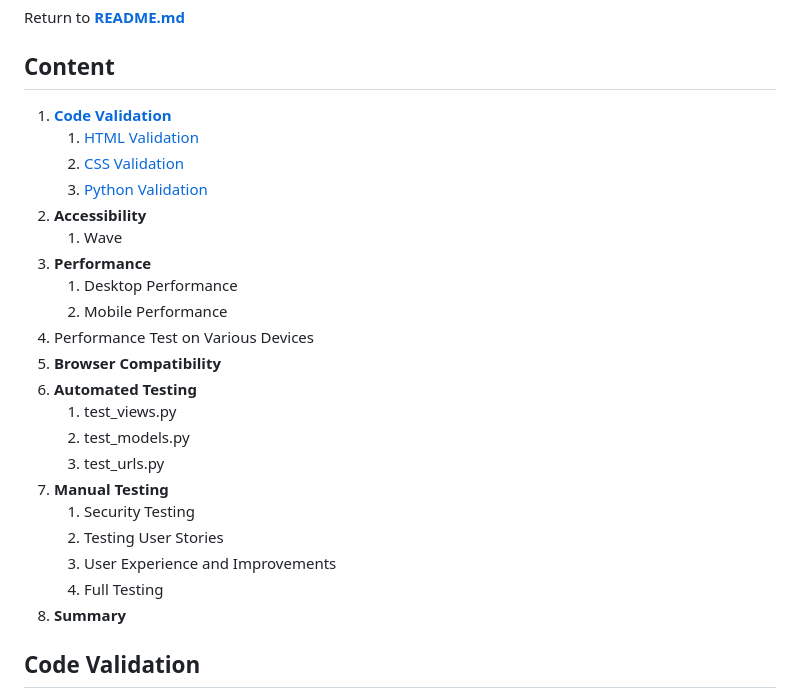
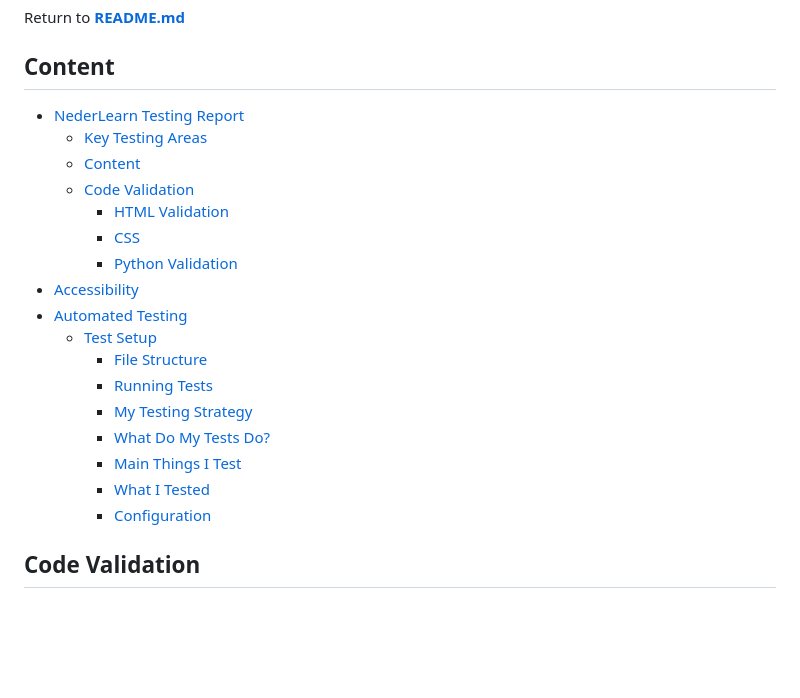
Before and after one commit to Blignaut24/NederLearn_V5, a Markdown page: TESTING.md, the part around one of its changes. Rendered like a GitHub page; blank space fills up the shorter version.

```diff
--- a/TESTING.md
+++ b/TESTING.md
@@ -24,28 +24,23 @@ The testing process helps us identify and fix potential issues before they affec
 Return to [**README.md**](README.md)
 
 ## Content
-
-1. [**Code Validation**](#code-validation)
-   1. [HTML Validation](#html-validation)
-   2. [CSS Validation](#css-validation)
-   3. [Python Validation](#python-validation)
-2. **Accessibility**
-   1. Wave
-3. **Performance**
-   1. Desktop Performance
-   2. Mobile Performance
-4. Performance Test on Various Devices
-5. **Browser Compatibility**
-6. **Automated Testing**
-   1. test_views.py
-   2. test_models.py
-   3. test_urls.py
-7. **Manual Testing**
-   1. Security Testing
-   2. Testing User Stories
-   3. User Experience and Improvements
-   4. Full Testing
-8. **Summary**
+- [NederLearn Testing Report](#nederlearn-testing-report)
+  - [Key Testing Areas](#key-testing-areas)
+  - [Content](#content)
+  - [Code Validation](#code-validation)
+    - [HTML Validation](#html-validation)
+    - [CSS](#css)
+    - [Python Validation](#python-validation)
+- [Accessibility](#accessibility)
+- [Automated Testing](#automated-testing)
+  - [Test Setup](#test-setup)
+    - [File Structure](#file-structure)
+    - [Running Tests](#running-tests)
+    - [My Testing Strategy](#my-testing-strategy)
+    - [What Do My Tests Do?](#what-do-my-tests-do)
+    - [Main Things I Test](#main-things-i-test)
+    - [What I Tested](#what-i-tested)
+    - [Configuration](#configuration)
 
 ## Code Validation
 
```
Also changed, not shown: other parts of TESTING.md (+136 -0 lines).
